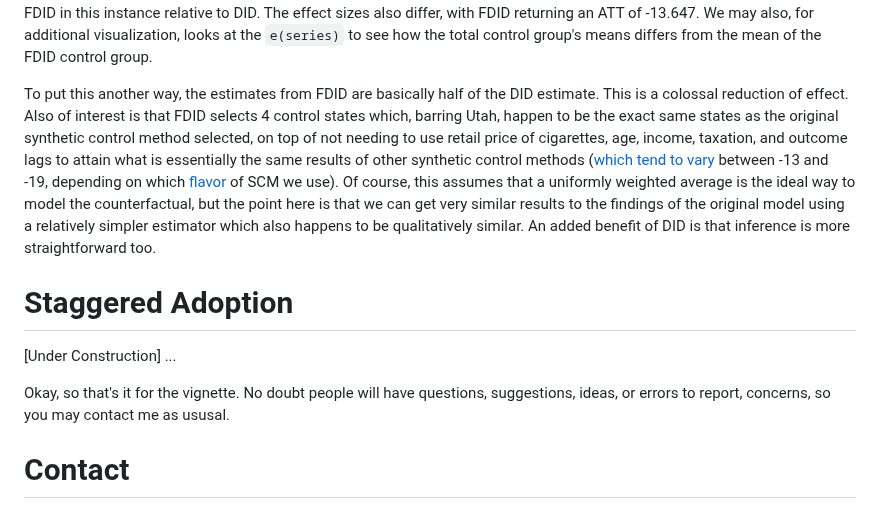
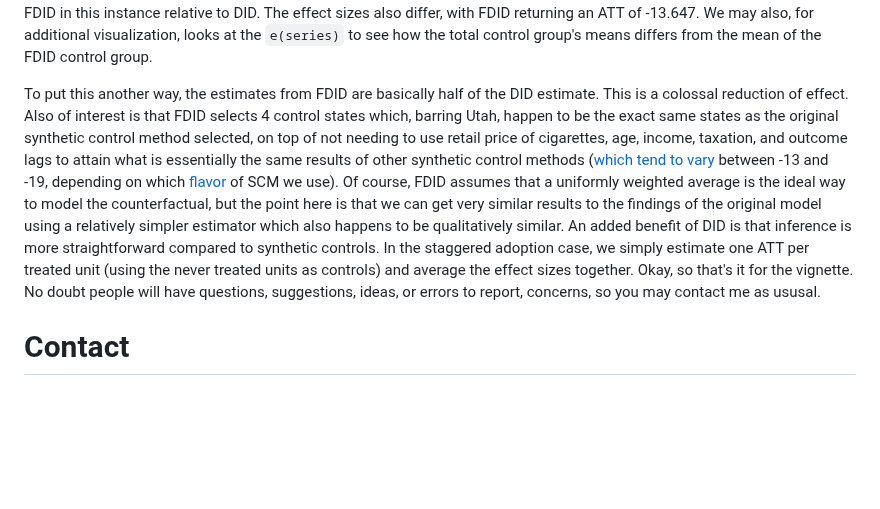
Before and after one commit to jgreathouse9/FDIDTutorial, a Markdown page: StataVignette.md, the part around the change. Rendered like a GitHub page; blank space fills up the shorter version.

````diff
--- a/StataVignette.md
+++ b/StataVignette.md
@@ -168,14 +168,7 @@ As of July 22, 2024, I now plot the DID results by default so people can see how
 
 The R-squared of DID here is 0.604, versus FDID's R-squared of 0.988. This naturally has real implications for the analysis' findings. Because the fit for DID in the pre-intervention period is so poor (as a result of non-parallel trends holding across all control units), the DID method badly overestimates the causal effect, returning an ATT of -27.349. FDID fits much better. Its pre-intervention R-squared is higher than DID, meaning that the parallel trends assumption is much more likely to hold for FDID in this instance relative to DID. The effect sizes also differ, with FDID returning an ATT of -13.647. We may also, for additional visualization, looks at the ```e(series)``` to see how the total control group's means differs from the mean of the FDID control group.
 
-To put this another way, the estimates from FDID are basically half of the DID estimate. This is a colossal reduction of effect. Also of interest is that FDID selects 4 control states which, barring Utah, happen to be the exact same states as the original synthetic control method selected, on top of not needing to use retail price of cigarettes, age, income, taxation, and outcome lags to attain what is essentially the same results of other synthetic control methods ([which tend to vary](https://rpubs.com/dwrich27/941298) between -13 and -19, depending on which [flavor](https://doi.org/10.48550/arXiv.2203.11576) of SCM we use). Of course, this assumes that a uniformly weighted average is the ideal way to model the counterfactual, but the point here is that we can get very similar results to the findings of the original model using a relatively simpler estimator which also happens to be qualitatively similar. An added benefit of DID is that inference is more straightforward too.
-
-# Staggered Adoption
-
-[Under Construction]
-...
-
-Okay, so that's it for the vignette. No doubt people will have questions, suggestions, ideas, or errors to report, concerns, so you may contact me as ususal.
+To put this another way, the estimates from FDID are basically half of the DID estimate. This is a colossal reduction of effect. Also of interest is that FDID selects 4 control states which, barring Utah, happen to be the exact same states as the original synthetic control method selected, on top of not needing to use retail price of cigarettes, age, income, taxation, and outcome lags to attain what is essentially the same results of other synthetic control methods ([which tend to vary](https://rpubs.com/dwrich27/941298) between -13 and -19, depending on which [flavor](https://doi.org/10.48550/arXiv.2203.11576) of SCM we use). Of course, FDID assumes that a uniformly weighted average is the ideal way to model the counterfactual, but the point here is that we can get very similar results to the findings of the original model using a relatively simpler estimator which also happens to be qualitatively similar. An added benefit of DID is that inference is more straightforward compared to synthetic controls. In the staggered adoption case, we simply estimate one ATT per treated unit (using the never treated units as controls) and average the effect sizes together. Okay, so that's it for the vignette. No doubt people will have questions, suggestions, ideas, or errors to report, concerns, so you may contact me as ususal.
 
 # Contact
 - Jared Greathouse: <jgreathouse3@student.gsu.edu> (see [my website](https://jgreathouse9.github.io/))
````
